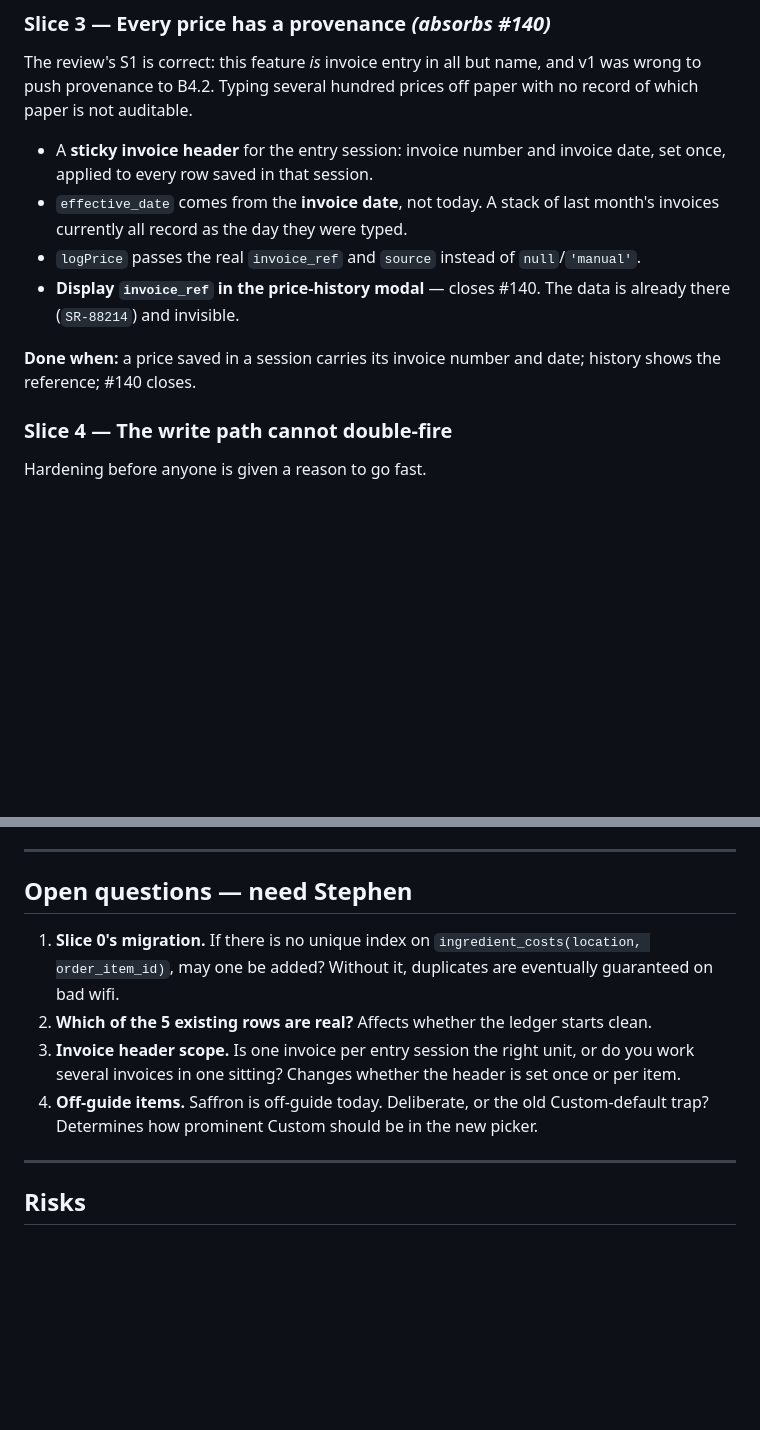
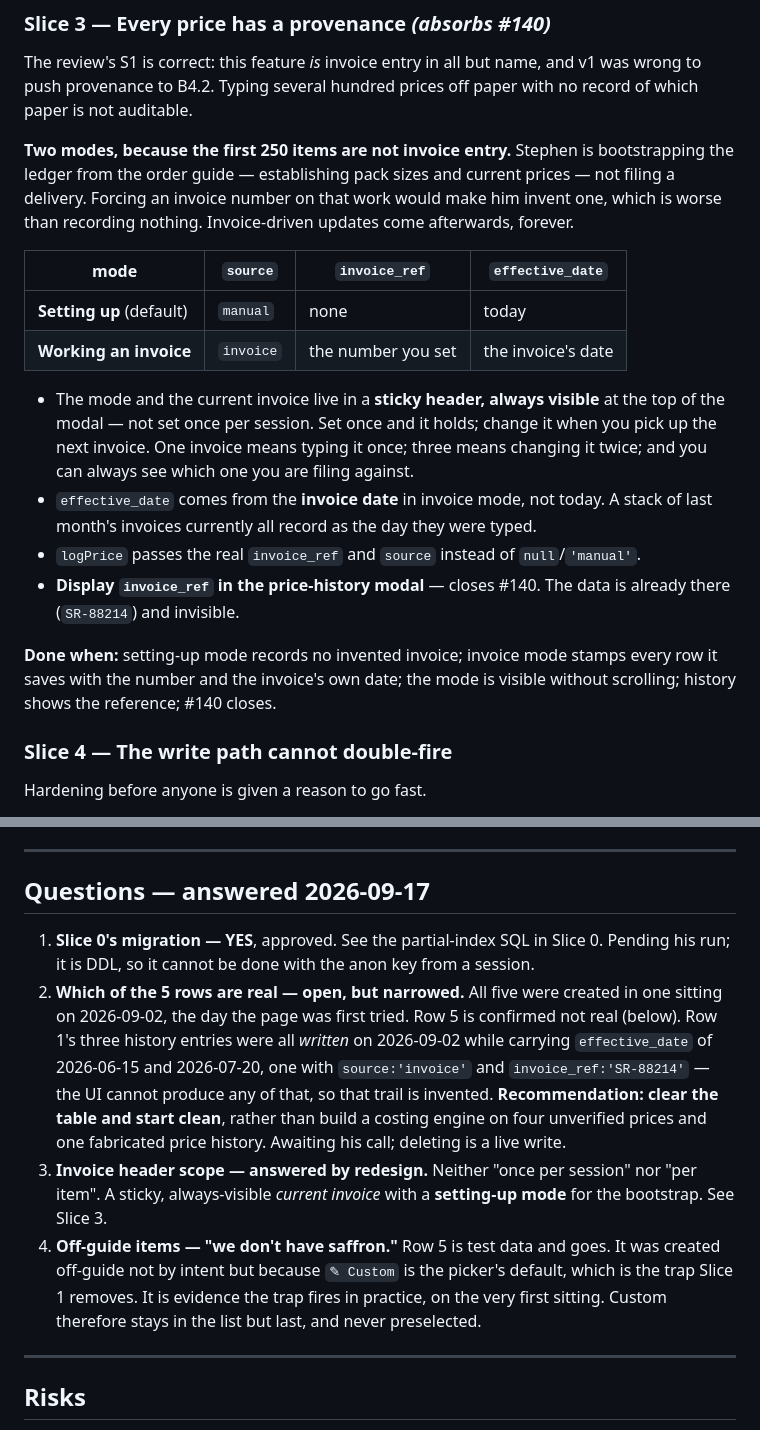
Before and after one commit to PourGuysSF/boxkitchen, a Markdown page: docs/costing-bulk-entry.md, 2 parts joined by grey strips. Drawn GitHub-style; blank space fills up the shorter version.

Commit message:
Plan v2.1: fold in Stephen's answers
1. Unique index approved. Refined to a PARTIAL index scoped to active=true —
   a plain one would make Slice 2 impossible, permanently blocking a guide
   item at the database level once its mis-linked row was retired, which is
   the exact bug Slice 2 exists to remove. Verified read-only that no
   duplicates exist, so it creates cleanly. SQL is in the doc; it is DDL and
   needs running from the dashboard.

3. Invoice header: neither of the options offered was right. The first ~250
   items are not invoice entry at all — he is bootstrapping pack sizes and
   current prices off the order guide, and demanding an invoice number there
   would make him invent one. Slice 3 now has two modes, setting-up and
   working-an-invoice, behind one sticky always-visible header.

4. "We don't have saffron" — row 5 is test data. Notably it is off-guide not
   by intent but because Custom is the picker's default, so the trap Slice 1
   removes demonstrably fired on the very first sitting with the page.

2. Narrowed: all five rows were created in one sitting on 2026-09-02, and row
   1's price history was written that same day while carrying backdated
   effective_dates and an invoice ref the UI cannot produce. Recommending a
   clean wipe; awaiting his call, since deleting is a live write.

Co-Authored-By: Claude Opus 5 (1M context) <noreply@anthropic.com>

```diff
--- a/docs/costing-bulk-entry.md
+++ b/docs/costing-bulk-entry.md
@@ -151,16 +161,29 @@ The review's S1 is correct: this feature *is* invoice entry in all but name, and
 wrong to push provenance to B4.2. Typing several hundred prices off paper with no record of
 which paper is not auditable.
 
-- A **sticky invoice header** for the entry session: invoice number and invoice date, set
-  once, applied to every row saved in that session.
-- `effective_date` comes from the **invoice date**, not today. A stack of last month's
-  invoices currently all record as the day they were typed.
+**Two modes, because the first 250 items are not invoice entry.** Stephen is bootstrapping
+the ledger from the order guide — establishing pack sizes and current prices — not filing a
+delivery. Forcing an invoice number on that work would make him invent one, which is worse
+than recording nothing. Invoice-driven updates come afterwards, forever.
+
+| mode | `source` | `invoice_ref` | `effective_date` |
+|---|---|---|---|
+| **Setting up** (default) | `manual` | none | today |
+| **Working an invoice** | `invoice` | the number you set | the invoice's date |
+
+- The mode and the current invoice live in a **sticky header, always visible** at the top of
+  the modal — not set once per session. Set once and it holds; change it when you pick up the
+  next invoice. One invoice means typing it once; three means changing it twice; and you can
+  always see which one you are filing against.
+- `effective_date` comes from the **invoice date** in invoice mode, not today. A stack of
+  last month's invoices currently all record as the day they were typed.
 - `logPrice` passes the real `invoice_ref` and `source` instead of `null`/`'manual'`.
 - **Display `invoice_ref` in the price-history modal** — closes #140. The data is already
   there (`SR-88214`) and invisible.
 
-**Done when:** a price saved in a session carries its invoice number and date; history shows
-the reference; #140 closes.
+**Done when:** setting-up mode records no invented invoice; invoice mode stamps every row it
+saves with the number and the invoice's own date; the mode is visible without scrolling;
+history shows the reference; #140 closes.
 
 ### Slice 4 — The write path cannot double-fire
 
@@ -261,16 +284,24 @@ written to a production table mid-entry. It cannot be done that way.
 
 ---
 
-## Open questions — need Stephen
+## Questions — answered 2026-09-17
 
-1. **Slice 0's migration.** If there is no unique index on
-   `ingredient_costs(location, order_item_id)`, may one be added? Without it, duplicates are
-   eventually guaranteed on bad wifi.
-2. **Which of the 5 existing rows are real?** Affects whether the ledger starts clean.
-3. **Invoice header scope.** Is one invoice per entry session the right unit, or do you work
-   several invoices in one sitting? Changes whether the header is set once or per item.
-4. **Off-guide items.** Saffron is off-guide today. Deliberate, or the old Custom-default
-   trap? Determines how prominent Custom should be in the new picker.
+1. **Slice 0's migration — YES**, approved. See the partial-index SQL in Slice 0. Pending his
+   run; it is DDL, so it cannot be done with the anon key from a session.
+2. **Which of the 5 rows are real — open, but narrowed.** All five were created in one sitting
+   on 2026-09-02, the day the page was first tried. Row 5 is confirmed not real (below). Row
+   1's three history entries were all *written* on 2026-09-02 while carrying `effective_date`
+   of 2026-06-15 and 2026-07-20, one with `source:'invoice'` and `invoice_ref:'SR-88214'` —
+   the UI cannot produce any of that, so that trail is invented. **Recommendation: clear the
+   table and start clean**, rather than build a costing engine on four unverified prices and
+   one fabricated price history. Awaiting his call; deleting is a live write.
+3. **Invoice header scope — answered by redesign.** Neither "once per session" nor "per item".
+   A sticky, always-visible *current invoice* with a **setting-up mode** for the bootstrap.
+   See Slice 3.
+4. **Off-guide items — "we don't have saffron."** Row 5 is test data and goes. It was created
+   off-guide not by intent but because `✎ Custom` is the picker's default, which is the trap
+   Slice 1 removes. It is evidence the trap fires in practice, on the very first sitting.
+   Custom therefore stays in the list but last, and never preselected.
 
 ---
 
```
Also changed, not shown: other parts of docs/costing-bulk-entry.md (+12 -2 lines).
